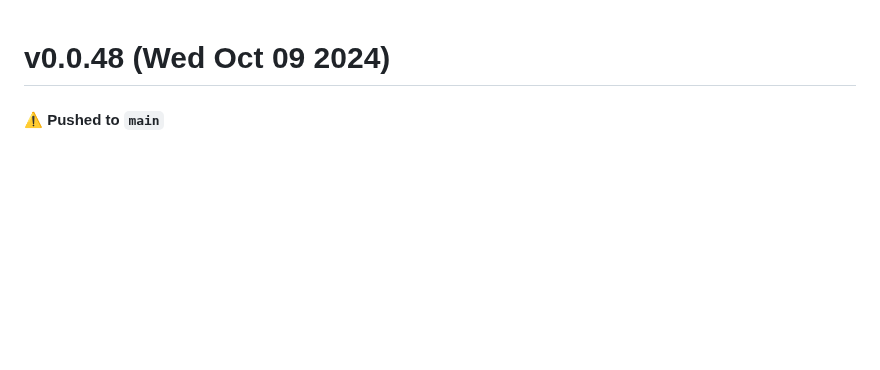
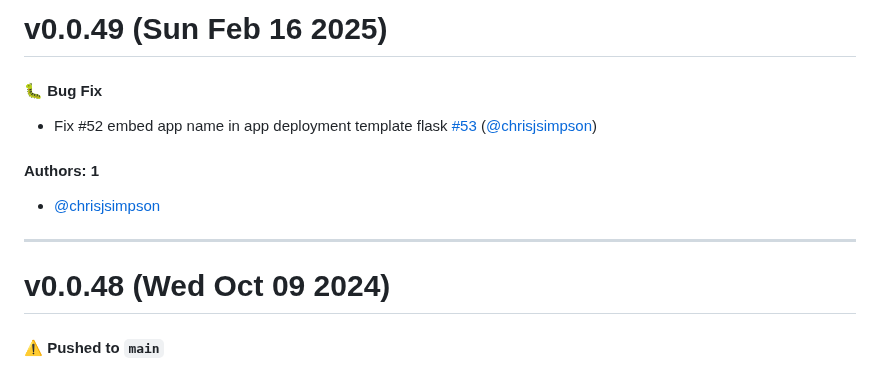
Before and after one commit to KarmaComputing/container-hosting, a Markdown page: CHANGELOG.md, the part around the change. GitHub-like rendering; blank space fills up the shorter version.

Commit message:
Update CHANGELOG.md [skip ci]

```diff
--- a/CHANGELOG.md
+++ b/CHANGELOG.md
@@ -1,3 +1,15 @@
+# v0.0.49 (Sun Feb 16 2025)
+
+#### 🐛 Bug Fix
+
+- Fix #52 embed app name in app deployment template flask [#53](https://github.com/KarmaComputing/container-hosting/pull/53) ([@chrisjsimpson](https://github.com/chrisjsimpson))
+
+#### Authors: 1
+
+- [@chrisjsimpson](https://github.com/chrisjsimpson)
+
+---
+
 # v0.0.48 (Wed Oct 09 2024)
 
 #### ⚠️ Pushed to `main`
```
